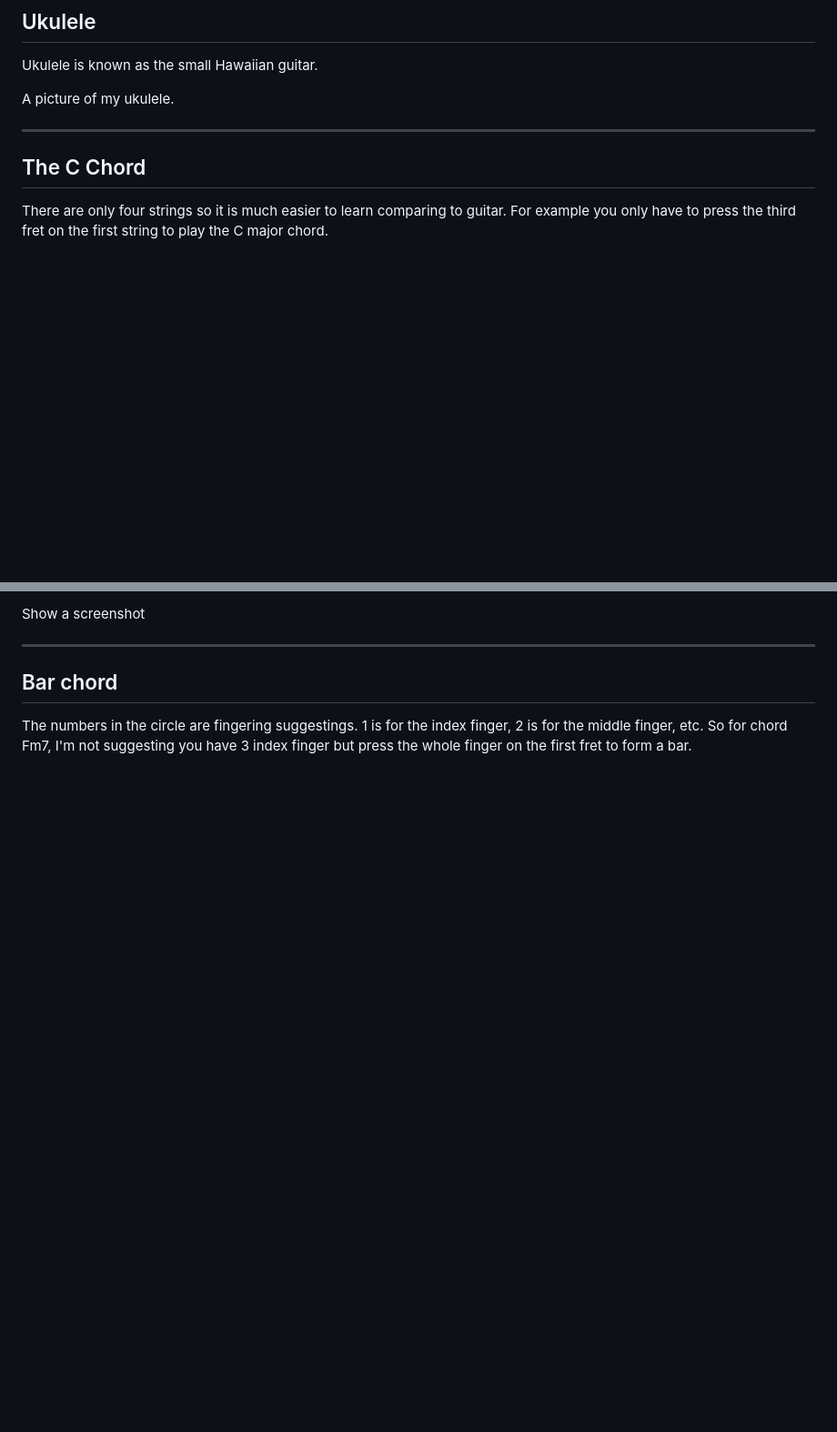
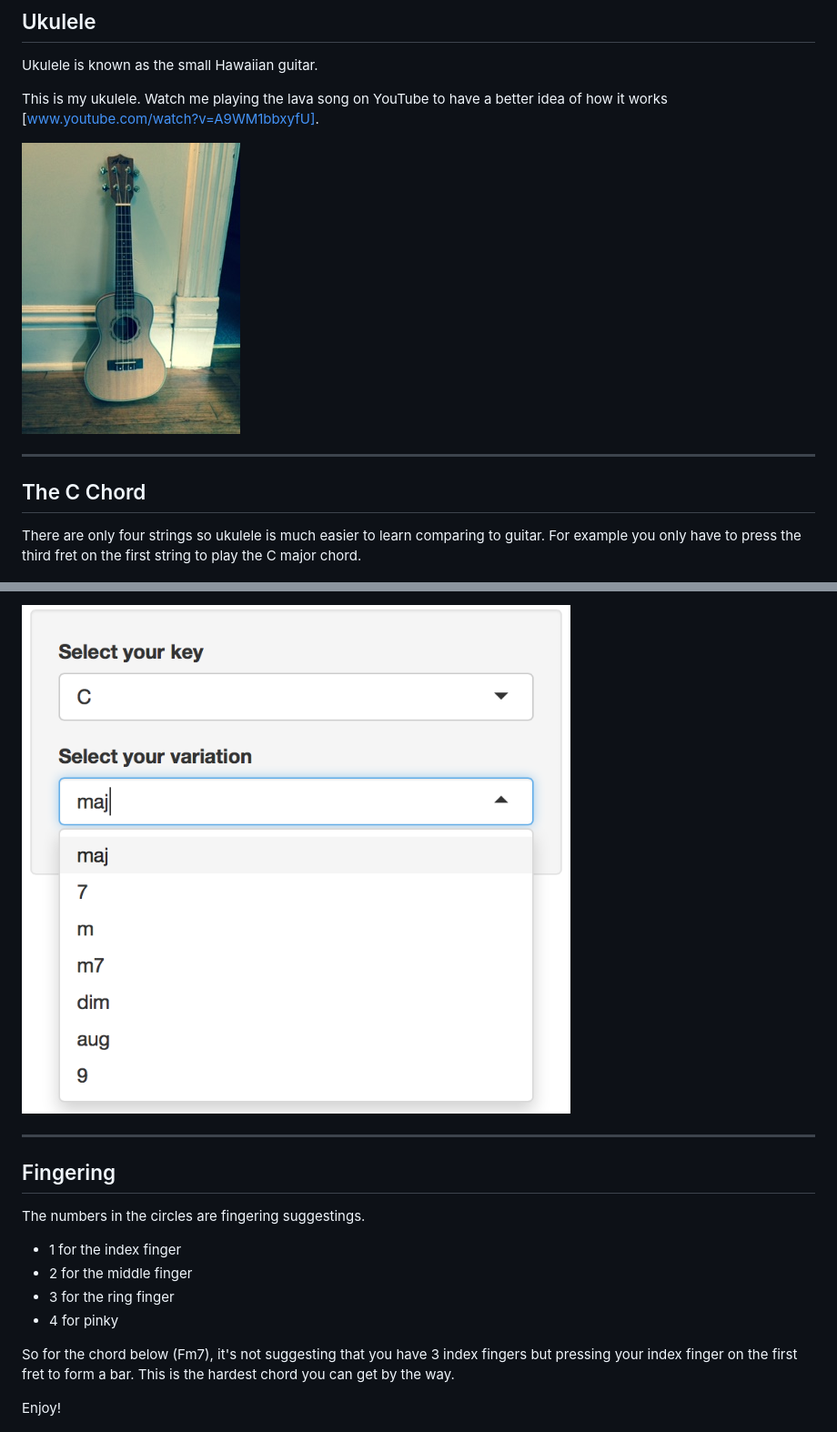
Before and after one commit to fanhuan/uku_chords, a Markdown page: index.md, 2 parts joined by grey strips. Shown: that part at 91% size. GitHub-like rendering; pictures changed too: Screenshot.png (added), myukulele.jpg (added); blank space fills up the shorter version.

```diff
--- a/index.md
+++ b/index.md
@@ -16,13 +16,15 @@ logo        : MAUI.png
 
 Ukulele is known as the small Hawaiian guitar.
 
-A picture of my ukulele.
+This is my ukulele. Watch me playing the lava song on YouTube to have a better idea of how it works [www.youtube.com/watch?v=A9WM1bbxyfU].
+
+![width](myukulele.jpg)
 
 ---
 
 ## The C Chord
 
-There are only four strings so it is much easier to learn comparing to guitar. For example you only have to press the third fret on the first string to play the C major chord.
+There are only four strings so ukulele is much easier to learn comparing to guitar. For example you only have to press the third fret on the first string to play the C major chord.
 
 ![plot of chunk unnamed-chunk-1](assets/fig/unnamed-chunk-1-1.png)
 
@@ -33,9 +35,17 @@ In uku chords you can select the chord you want by selecting the key and the var
 
-Show a screenshot
+![width](Screenshot.png)
 
 ---
 
-## Bar chord
-The numbers in the circle are fingering suggestings. 1 is for the index finger, 2 is for the middle finger, etc. So for chord Fm7, I'm not suggesting you have 3 index finger but press the whole finger on the first fret to form a bar.
+## Fingering
+The numbers in the circles are fingering suggestings.
+* 1 for the index finger
+* 2 for the middle finger
+* 3 for the ring finger
+* 4 for pinky
+
+So for the chord below (Fm7), it's not suggesting that you have 3 index fingers but pressing your index finger on the first fret to form a bar. This is the hardest chord you can get by the way.
+
+Enjoy!
 
 ![plot of chunk unnamed-chunk-2](assets/fig/unnamed-chunk-2-1.png)
```
Also changed, not shown: other parts of index.md (+1 -1 lines), 6 other files.
